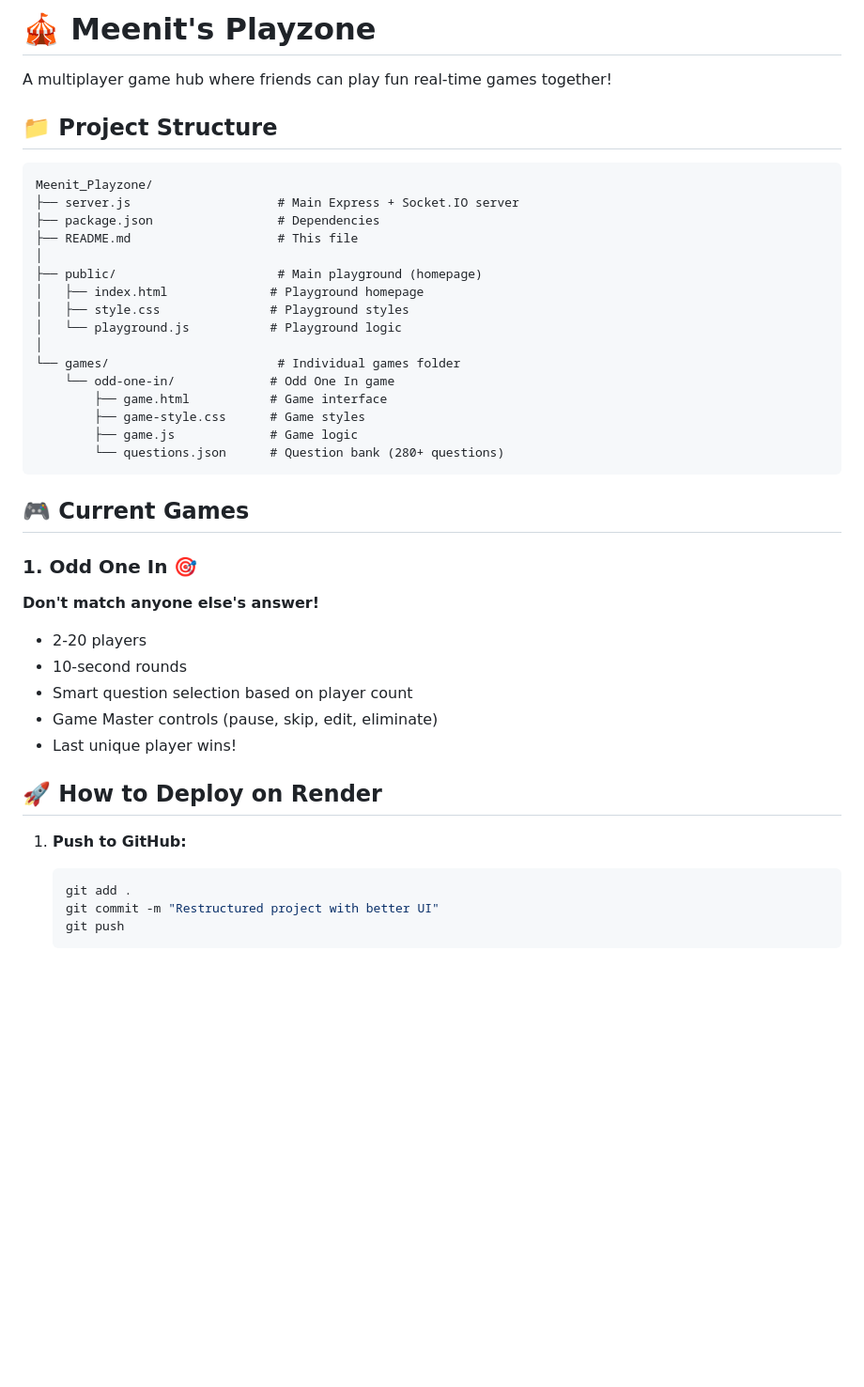
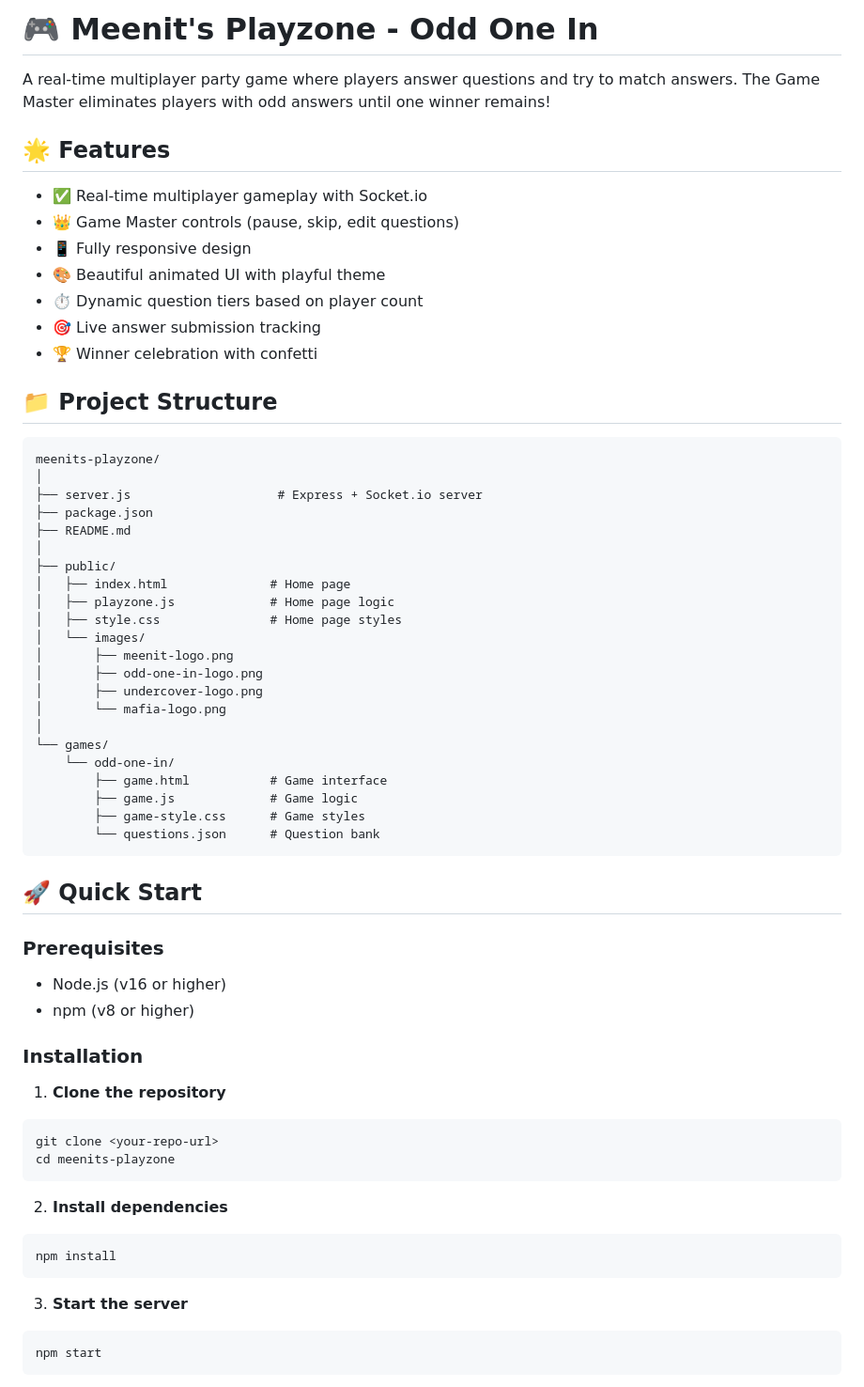
Before and after one commit to Meenit11/Meenit_Playzone, a Markdown page: README.md, the part around one of its changes. Shown at 94% size. GitHub-like rendering; blank space fills up the shorter version.

````diff
--- a/README.md
+++ b/README.md
@@ -1,42 +1,65 @@
-# 🎪 Meenit's Playzone
+# 🎮 Meenit's Playzone - Odd One In
 
-A multiplayer game hub where friends can play fun real-time games together!
+A real-time multiplayer party game where players answer questions and try to match answers. The Game Master eliminates players with odd answers until one winner remains!
+
+## 🌟 Features
+
+- ✅ Real-time multiplayer gameplay with Socket.io
+- 👑 Game Master controls (pause, skip, edit questions)
+- 📱 Fully responsive design
+- 🎨 Beautiful animated UI with playful theme
+- ⏱️ Dynamic question tiers based on player count
+- 🎯 Live answer submission tracking
+- 🏆 Winner celebration with confetti
 
 ## 📁 Project Structure
 
 ```
-Meenit_Playzone/
-├── server.js                    # Main Express + Socket.IO server
-├── package.json                 # Dependencies
-├── README.md                    # This file
+meenits-playzone/
 │
-├── public/                      # Main playground (homepage)
-│   ├── index.html              # Playground homepage
-│   ├── style.css               # Playground styles
-│   └── playground.js           # Playground logic
+├── server.js                    # Express + Socket.io server
+├── package.json
+├── README.md
 │
-└── games/                       # Individual games folder
-    └── odd-one-in/             # Odd One In game
+├── public/
+│   ├── index.html              # Home page
+│   ├── playzone.js             # Home page logic
+│   ├── style.css               # Home page styles
+│   └── images/
+│       ├── meenit-logo.png
+│       ├── odd-one-in-logo.png
+│       ├── undercover-logo.png
+│       └── mafia-logo.png
+│
+└── games/
+    └── odd-one-in/
         ├── game.html           # Game interface
+        ├── game.js             # Game logic
         ├── game-style.css      # Game styles
-        ├── game.js             # Game logic
-        └── questions.json      # Question bank (280+ questions)
+        └── questions.json      # Question bank
 ```
 
-## 🎮 Current Games
+## 🚀 Quick Start
 
-### 1. Odd One In 🎯
-**Don't match anyone else's answer!**
-- 2-20 players
-- 10-second rounds
-- Smart question selection based on player count
-- Game Master controls (pause, skip, edit, eliminate)
-- Last unique player wins!
+### Prerequisites
+- Node.js (v16 or higher)
+- npm (v8 or higher)
 
-## 🚀 How to Deploy on Render
+### Installation
 
-1. **Push to GitHub:**
-   ```bash
-   git add .
-   git commit -m "Restructured project with better UI"
-   git push
+1. **Clone the repository**
+```bash
+git clone <your-repo-url>
+cd meenits-playzone
+```
+
+2. **Install dependencies**
+```bash
+npm install
+```
+
+3. **Start the server**
+```bash
+npm start
+```
+
````
Also changed, not shown: other parts of README.md (+187 -57 lines).
